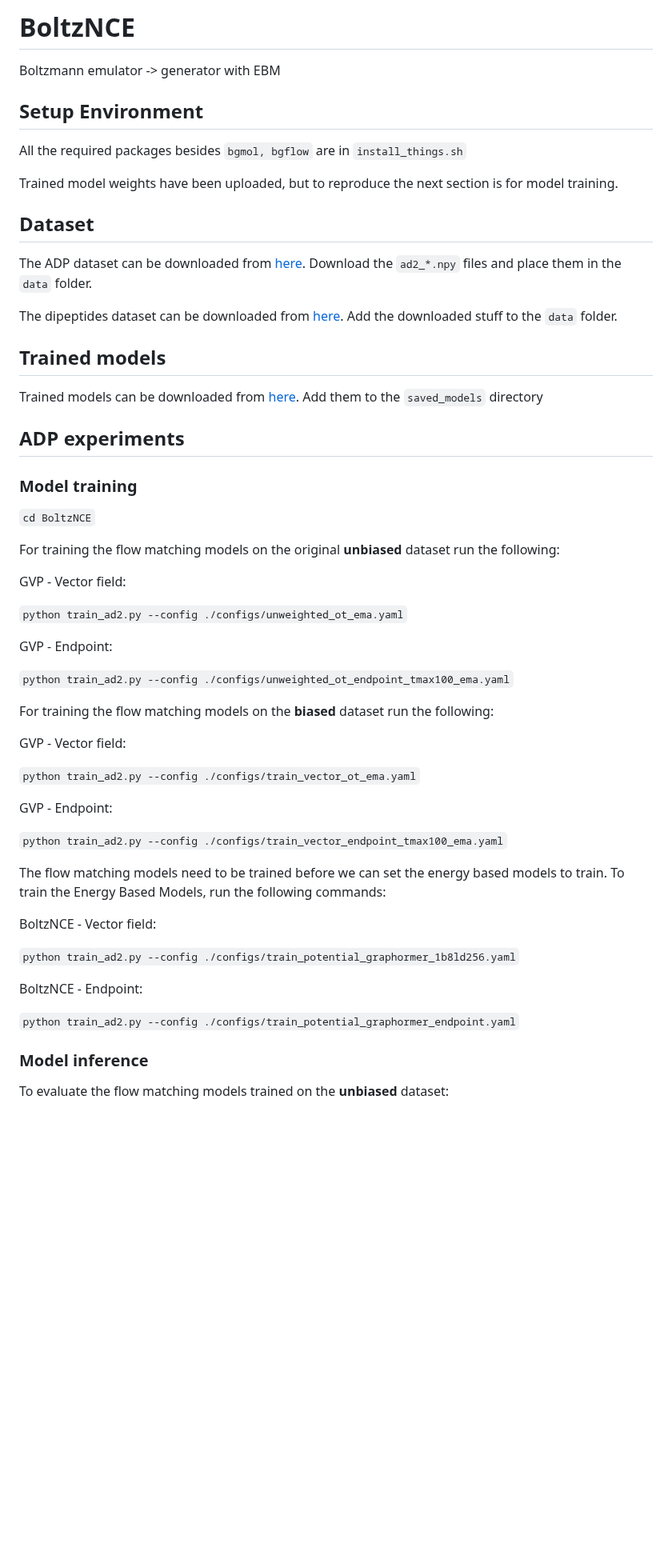
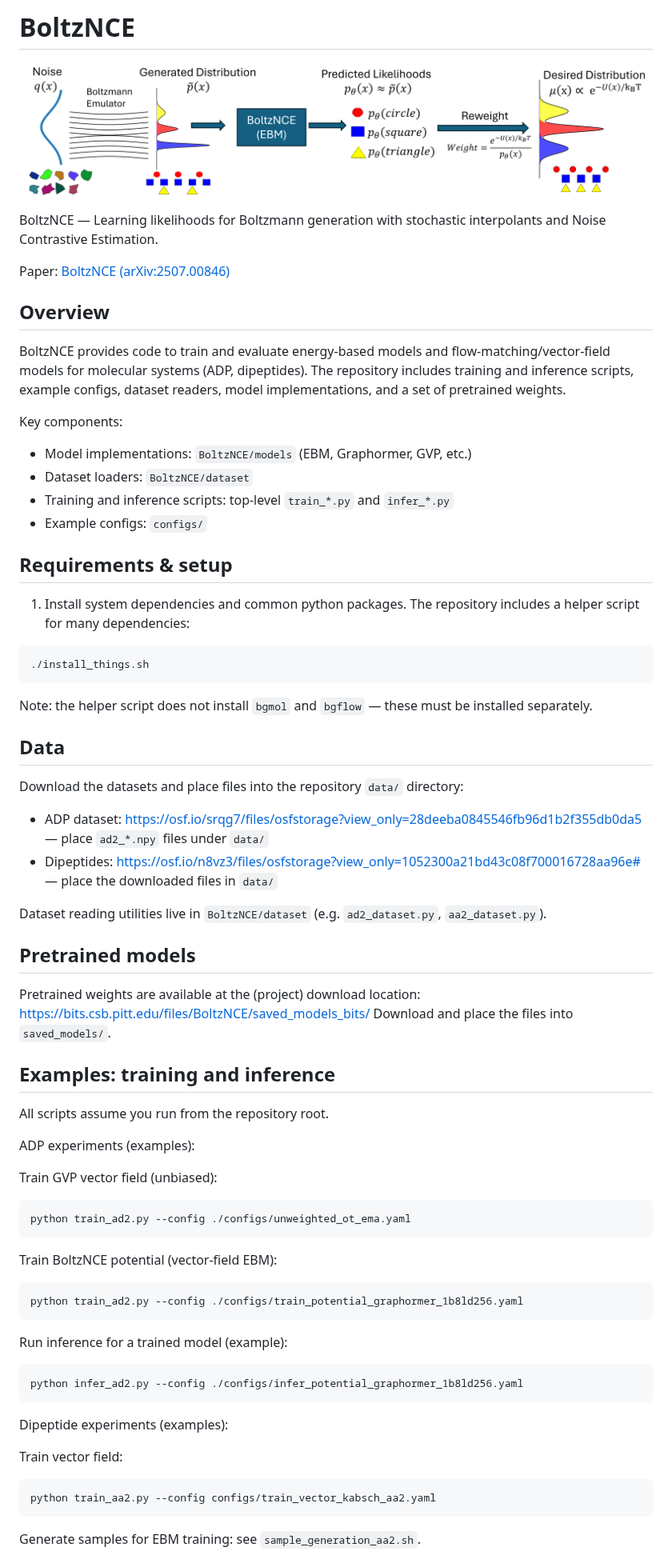
Before and after one commit to RishalAggarwal/BoltzNCE, a Markdown page: README.md, the part around one of its changes. Shown at 80% size. GitHub-like rendering; pictures changed too: figures/overview_figure.png (added); blank space fills up the shorter version.

Commit message:
beautify README

````diff
--- a/README.md
+++ b/README.md
@@ -1,60 +1,76 @@
-# BoltzNCE
-Boltzmann emulator -> generator with EBM
+ # BoltzNCE
 
+![Method overview](./figures/overview_figure.png)
 
-## Setup Environment
+BoltzNCE — Learning likelihoods for Boltzmann generation with stochastic interpolants and Noise Contrastive Estimation.
 
-All the required packages besides ```bgmol, bgflow``` are in ```install_things.sh```
+Paper: [BoltzNCE (arXiv:2507.00846)](https://arxiv.org/abs/2507.00846)
 
-Trained model weights have been uploaded, but to reproduce the next section is for model training.
+## Overview
 
-## Dataset
+BoltzNCE provides code to train and evaluate energy-based models and flow-matching/vector-field models for molecular systems (ADP, dipeptides). The repository includes training and inference scripts, example configs, dataset readers, model implementations, and a set of pretrained weights.
 
-The ADP dataset can be downloaded from [here](https://osf.io/srqg7/files/osfstorage?view_only=28deeba0845546fb96d1b2f355db0da5). Download the ```ad2_*.npy``` files and place them in the ```data``` folder.
+Key components:
+- Model implementations: `BoltzNCE/models` (EBM, Graphormer, GVP, etc.)
+- Dataset loaders: `BoltzNCE/dataset`
+- Training and inference scripts: top-level `train_*.py` and `infer_*.py`
+- Example configs: `configs/`
 
-The dipeptides dataset can be downloaded from [here](https://osf.io/n8vz3/files/osfstorage?view_only=1052300a21bd43c08f700016728aa96e#). Add the downloaded stuff to the ```data``` folder.
+## Requirements & setup
 
-## Trained models
+1. Install system dependencies and common python packages. The repository includes a helper script for many dependencies:
 
-Trained models can be downloaded from [here](https://bits.csb.pitt.edu/files/BoltzNCE/saved_models_bits/). Add them to the ```saved_models``` directory
+```bash
+./install_things.sh
+```
 
-## ADP experiments
+Note: the helper script does not install `bgmol` and `bgflow` — these must be installed separately.
 
-### Model training
+## Data
 
-```cd BoltzNCE```
+Download the datasets and place files into the repository `data/` directory:
 
-For training the flow matching models on the original **unbiased** dataset run the following:
+- ADP dataset: https://osf.io/srqg7/files/osfstorage?view_only=28deeba0845546fb96d1b2f355db0da5 — place `ad2_*.npy` files under `data/`
+- Dipeptides: https://osf.io/n8vz3/files/osfstorage?view_only=1052300a21bd43c08f700016728aa96e# — place the downloaded files in `data/`
 
-GVP - Vector field:
+Dataset reading utilities live in `BoltzNCE/dataset` (e.g. `ad2_dataset.py`, `aa2_dataset.py`).
 
-```python train_ad2.py --config ./configs/unweighted_ot_ema.yaml```
+## Pretrained models
 
-GVP - Endpoint:
+Pretrained weights are available at the (project) download location: https://bits.csb.pitt.edu/files/BoltzNCE/saved_models_bits/
+Download and place the files into `saved_models/`.
 
-```python train_ad2.py --config ./configs/unweighted_ot_endpoint_tmax100_ema.yaml```
+## Examples: training and inference
 
-For training the flow matching models on the **biased** dataset run the following:
+All scripts assume you run from the repository root.
 
-GVP - Vector field:
+ADP experiments (examples):
 
-```python train_ad2.py --config ./configs/train_vector_ot_ema.yaml```
+Train GVP vector field (unbiased):
 
-GVP - Endpoint:
+```bash
+python train_ad2.py --config ./configs/unweighted_ot_ema.yaml
+```
 
-```python train_ad2.py --config ./configs/train_vector_endpoint_tmax100_ema.yaml```
+Train BoltzNCE potential (vector-field EBM):
 
-The flow matching models need to be trained before we can set the energy based models to train. To train the Energy Based Models, run the following commands:
+```bash
+python train_ad2.py --config ./configs/train_potential_graphormer_1b8ld256.yaml
+```
 
-BoltzNCE - Vector field:
+Run inference for a trained model (example):
 
-```python train_ad2.py --config ./configs/train_potential_graphormer_1b8ld256.yaml```
+```bash
+python infer_ad2.py --config ./configs/infer_potential_graphormer_1b8ld256.yaml
+```
 
-BoltzNCE - Endpoint:
+Dipeptide experiments (examples):
 
-```python train_ad2.py --config ./configs/train_potential_graphormer_endpoint.yaml```
+Train vector field:
 
-### Model inference
+```bash
+python train_aa2.py --config configs/train_vector_kabsch_aa2.yaml
+```
 
-To evaluate the flow matching models trained on the **unbiased** dataset:
+Generate samples for EBM training: see `sample_generation_aa2.sh`.
 
````
Also changed, not shown: other parts of README.md (+25 -42 lines).
